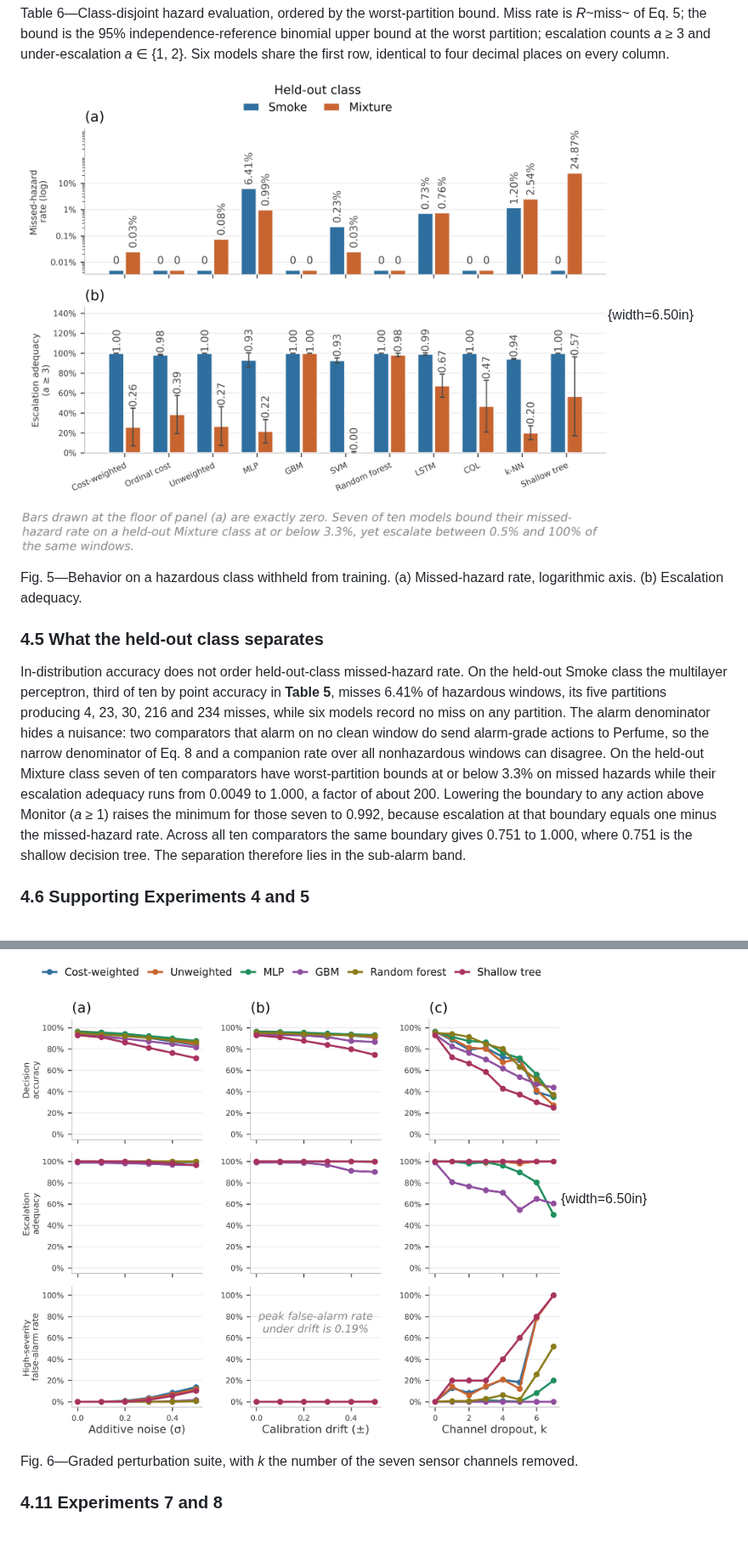
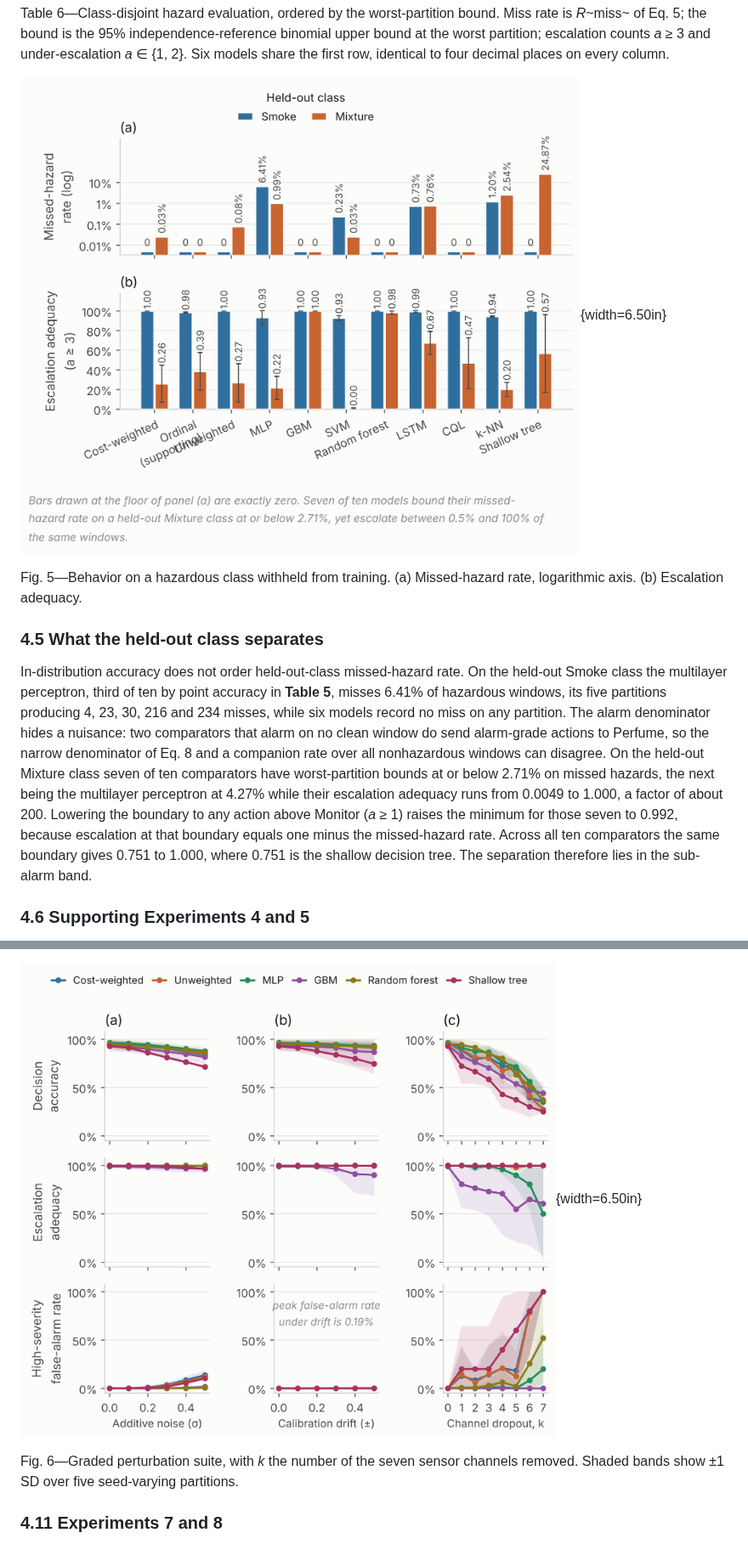
Before and after one commit to CryptoGuy1/ARXIS, a Markdown page: ARXIS_Manuscript_v15_SPE.md, 2 parts joined by grey strips. Shown at 85% size. Drawn GitHub-style; pictures changed too: figures_v2/fig_loco.png, figures_v2/fig_perturb.png.

```diff
--- a/ARXIS_Manuscript_v15_SPE.md
+++ b/ARXIS_Manuscript_v15_SPE.md
@@ -330,7 +330,7 @@ Fig. 5—Behavior on a hazardous class withheld from training. (a) Missed-hazard
 
 ### 4.5 What the held-out class separates
 
-In-distribution accuracy does not order held-out-class missed-hazard rate. On the held-out Smoke class the multilayer perceptron, third of ten by point accuracy in **Table 5**, misses 6.41% of hazardous windows, its five partitions producing 4, 23, 30, 216 and 234 misses, while six models record no miss on any partition. The alarm denominator hides a nuisance: two comparators that alarm on no clean window do send alarm-grade actions to Perfume, so the narrow denominator of Eq. 8 and a companion rate over all nonhazardous windows can disagree. On the held-out Mixture class seven of ten comparators have worst-partition bounds at or below 3.3% on missed hazards while their escalation adequacy runs from 0.0049 to 1.000, a factor of about 200. Lowering the boundary to any action above Monitor (*a* ≥ 1) raises the minimum for those seven to 0.992, because escalation at that boundary equals one minus the missed-hazard rate. Across all ten comparators the same boundary gives 0.751 to 1.000, where 0.751 is the shallow decision tree. The separation therefore lies in the sub-alarm band.
+In-distribution accuracy does not order held-out-class missed-hazard rate. On the held-out Smoke class the multilayer perceptron, third of ten by point accuracy in **Table 5**, misses 6.41% of hazardous windows, its five partitions producing 4, 23, 30, 216 and 234 misses, while six models record no miss on any partition. The alarm denominator hides a nuisance: two comparators that alarm on no clean window do send alarm-grade actions to Perfume, so the narrow denominator of Eq. 8 and a companion rate over all nonhazardous windows can disagree. On the held-out Mixture class seven of ten comparators have worst-partition bounds at or below 2.71% on missed hazards, the next being the multilayer perceptron at 4.27% while their escalation adequacy runs from 0.0049 to 1.000, a factor of about 200. Lowering the boundary to any action above Monitor (*a* ≥ 1) raises the minimum for those seven to 0.992, because escalation at that boundary equals one minus the missed-hazard rate. Across all ten comparators the same boundary gives 0.751 to 1.000, where 0.751 is the shallow decision tree. The separation therefore lies in the sub-alarm band.
 
 ### 4.6 Supporting Experiments 4 and 5
 
@@ -354,7 +354,7 @@ Six models were put through additive noise, calibration drift and channel dropou
 
 ![](figures_v2/fig_perturb.png){width=6.50in}
 
-Fig. 6—Graded perturbation suite, with *k* the number of the seven sensor channels removed.
+Fig. 6—Graded perturbation suite, with *k* the number of the seven sensor channels removed. Shaded bands show ±1 SD over five seed-varying partitions.
 
 ### 4.11 Experiments 7 and 8
 
```
Also changed, not shown: other parts of ARXIS_Manuscript_v15_SPE.md (+21 -21 lines), 4 other files.
